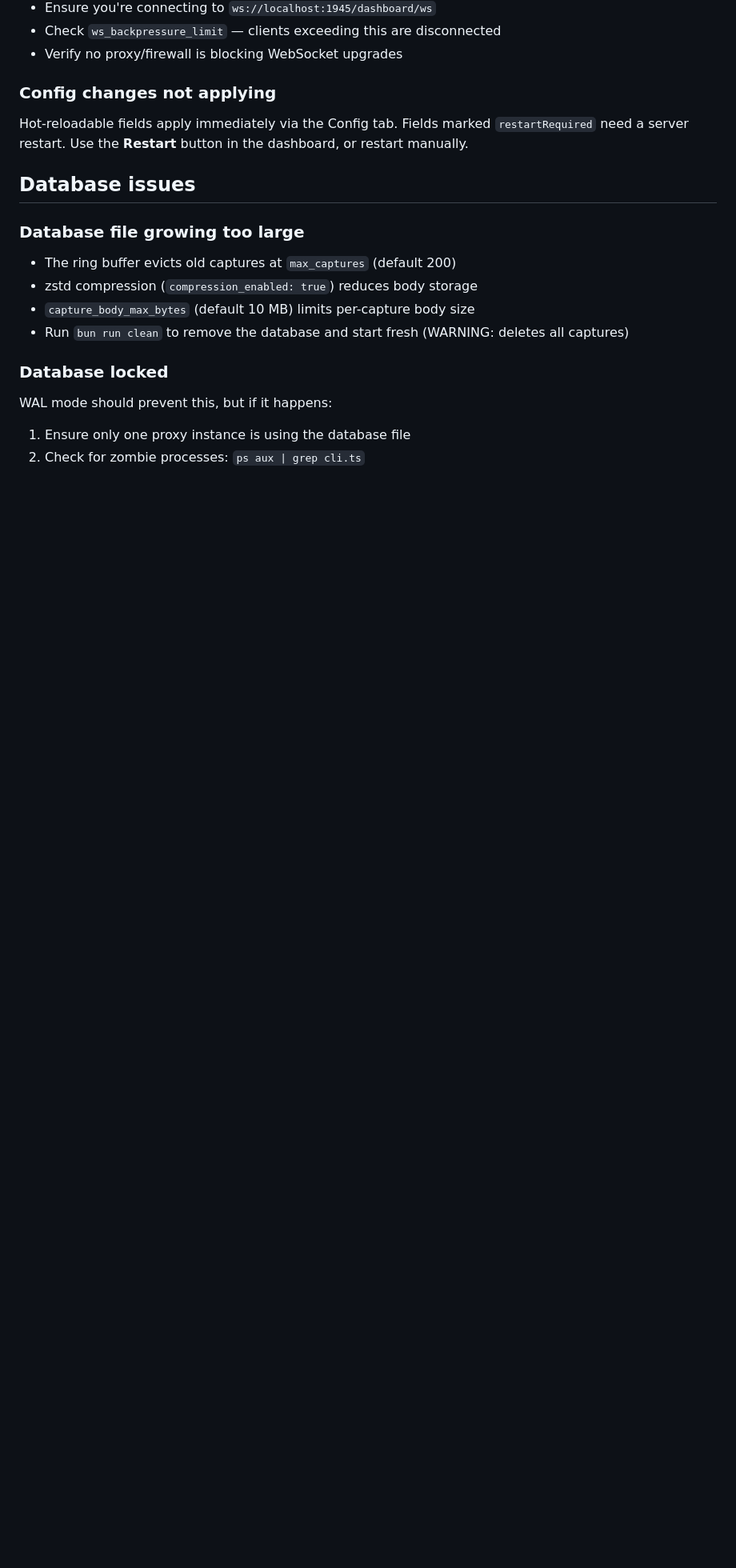
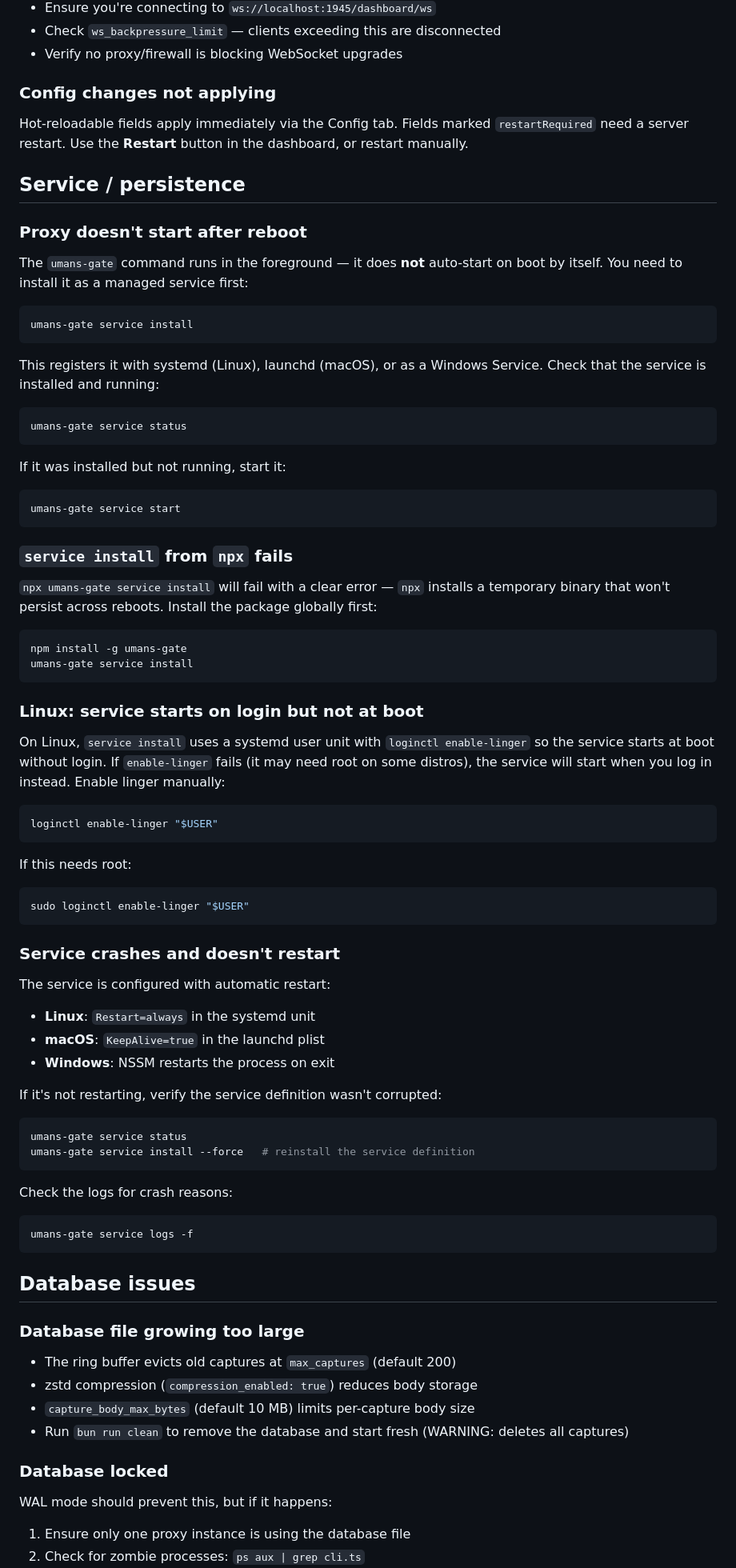
Before and after one commit to codegiveness/umans-gate, a Markdown page: docs/TROUBLESHOOTING.md, the part around the change. Shown at 80% size. Rendered like a GitHub page; blank space fills up the shorter version.

Commit message:
docs: clarify service persistence vs foreground default
Make it explicit that 'umans-gate' runs in the foreground and does
not survive a reboot by default — users must run 'umans-gate service
install' for auto-start on boot.

- README Install section: add surviving-reboots callout
- README Quick Start: add step 6 for service install
- README Service Persistence: rewrite intro to state default behavior
- TROUBLESHOOTING: add Service/persistence section covering reboot,
  npx failure, Linux linger, and crash recovery

````diff
--- a/docs/TROUBLESHOOTING.md
+++ b/docs/TROUBLESHOOTING.md
@@ -168,6 +168,81 @@ Hot-reloadable fields apply immediately via the Config tab. Fields marked
 `restartRequired` need a server restart. Use the **Restart** button in the
 dashboard, or restart manually.
 
+## Service / persistence
+
+### Proxy doesn't start after reboot
+
+The `umans-gate` command runs in the foreground — it does **not**
+auto-start on boot by itself. You need to install it as a managed
+service first:
+
+```bash
+umans-gate service install
+```
+
+This registers it with systemd (Linux), launchd (macOS), or as a
+Windows Service. Check that the service is installed and running:
+
+```bash
+umans-gate service status
+```
+
+If it was installed but not running, start it:
+
+```bash
+umans-gate service start
+```
+
+### `service install` from `npx` fails
+
+`npx umans-gate service install` will fail with a clear error — `npx`
+installs a temporary binary that won't persist across reboots. Install
+the package globally first:
+
+```bash
+npm install -g umans-gate
+umans-gate service install
+```
+
+### Linux: service starts on login but not at boot
+
+On Linux, `service install` uses a systemd user unit with
+`loginctl enable-linger` so the service starts at boot without login.
+If `enable-linger` fails (it may need root on some distros), the
+service will start when you log in instead. Enable linger manually:
+
+```bash
+loginctl enable-linger "$USER"
+```
+
+If this needs root:
+
+```bash
+sudo loginctl enable-linger "$USER"
+```
+
+### Service crashes and doesn't restart
+
+The service is configured with automatic restart:
+
+- **Linux**: `Restart=always` in the systemd unit
+- **macOS**: `KeepAlive=true` in the launchd plist
+- **Windows**: NSSM restarts the process on exit
+
+If it's not restarting, verify the service definition wasn't
+corrupted:
+
+```bash
+umans-gate service status
+umans-gate service install --force   # reinstall the service definition
+```
+
+Check the logs for crash reasons:
+
+```bash
+umans-gate service logs -f
+```
+
 ## Database issues
 
 ### Database file growing too large
````
Also changed, not shown: README.md (+22 -2 lines).
